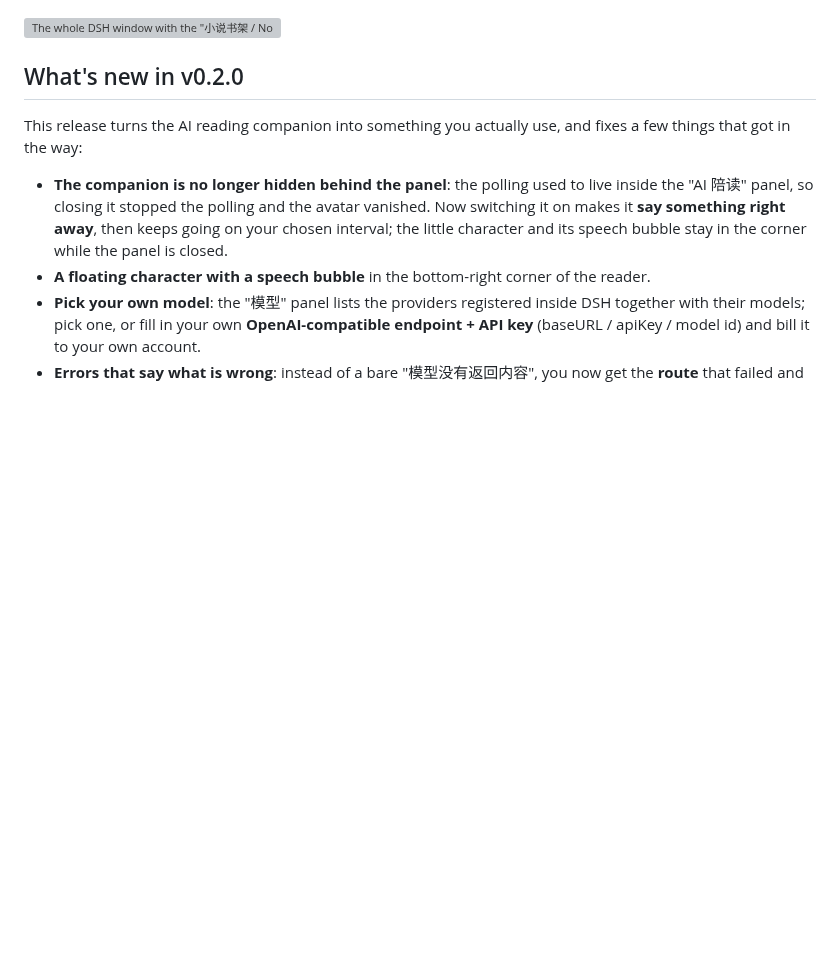
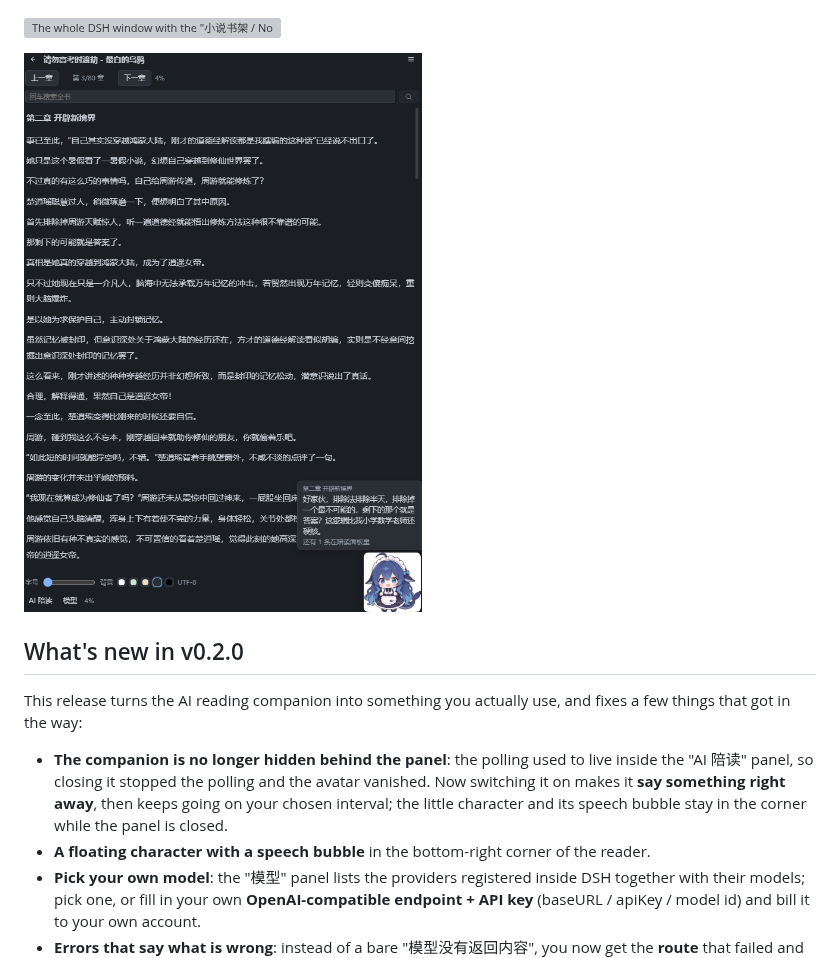
Before and after one commit to good-saltfish/dsh-novel-shelf, a Markdown page: README.en.md, the part around the change. GitHub-like rendering; pictures changed too: docs/screenshot-ai-companion.png (added); blank space fills up the shorter version; grey boxes are pictures that could not be loaded.

Commit message:
docs: add AI companion screenshot to README and market manifest

```diff
--- a/README.en.md
+++ b/README.en.md
@@ -7,6 +7,8 @@
 ![The "小说书架 / Novel Shelf" panel in the DSH right sidebar](docs/screenshot-right-panel.png)
 
 ![The whole DSH window with the "小说书架 / Novel Shelf" tab open in the right sidebar](docs/screenshot-full.png)
+
+![The AI companion: character in the corner with a speech bubble](docs/screenshot-ai-companion.png)
 
 ## What's new in v0.2.0
 
```
Also changed, not shown: README.md (+2 -0 lines), docs/ai-companion.md (+2 -0 lines), 1 other file.
